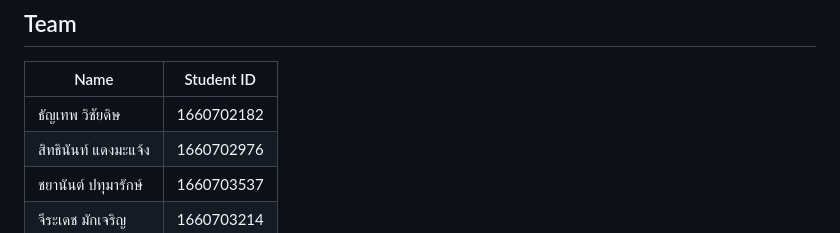
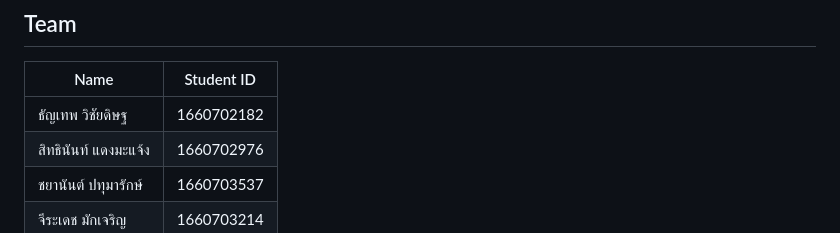
Before and after one commit to TunyatapVich/cs356_billgang_project, a Markdown page: README.md, the part around the change. GitHub-like rendering.

```diff
--- a/README.md
+++ b/README.md
@@ -79,7 +79,7 @@ See `CLAUDE.md` for detailed frontend folder structure and conventions.
 
 | Name                  | Student ID |
 | --------------------- | ---------- |
-| ธัญเทพ วิชัยดิษ       | 1660702182 |
+| ธัญเทพ วิชัยดิษฐ       | 1660702182 |
 | สิทธินันท์ แดงมะแจ้ง  | 1660702976 |
 | ชยานันต์ ปทุมารักษ์   | 1660703537 |
 | จีระเดช มักเจริญ      | 1660703214 |
```
